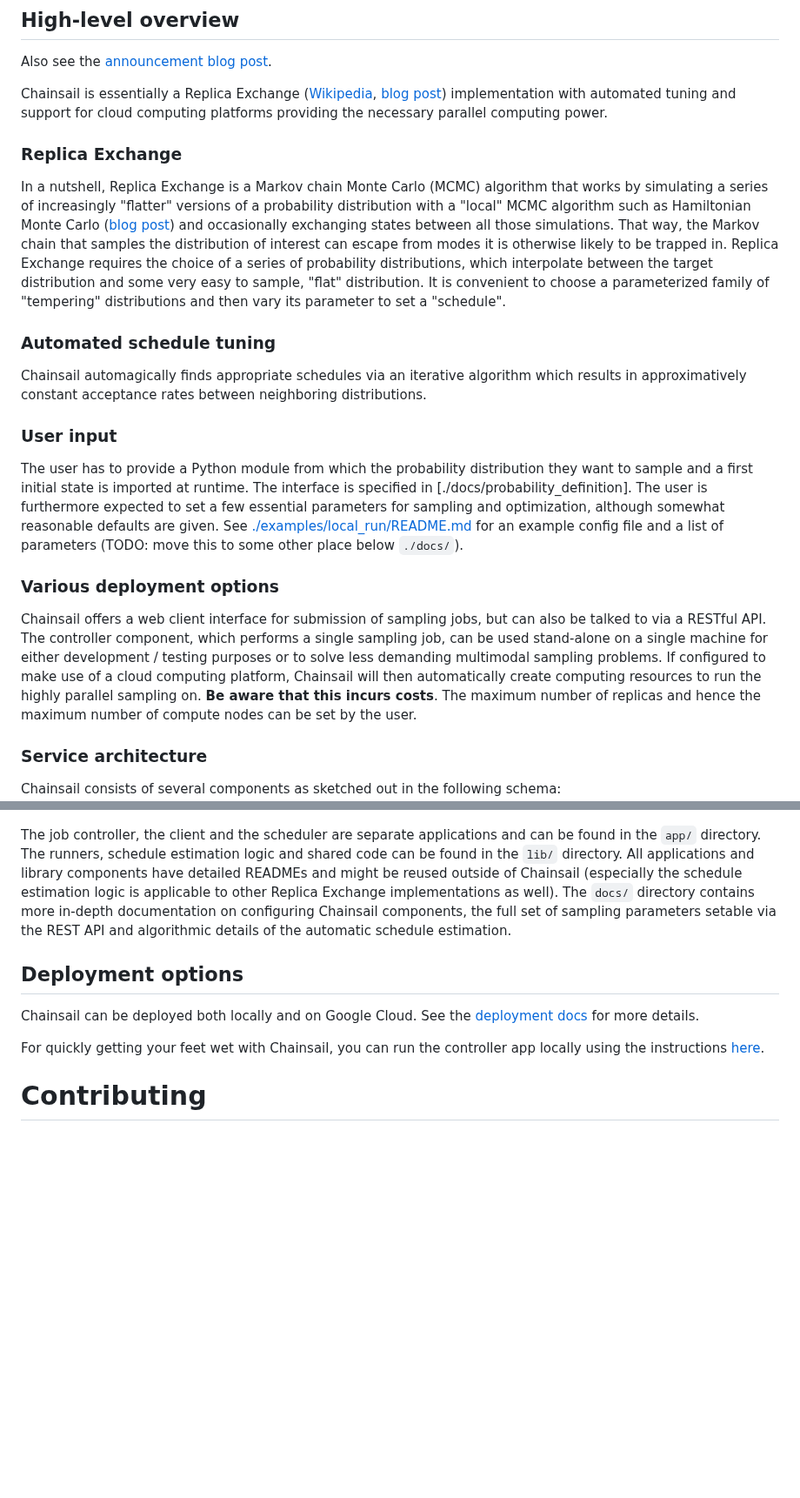
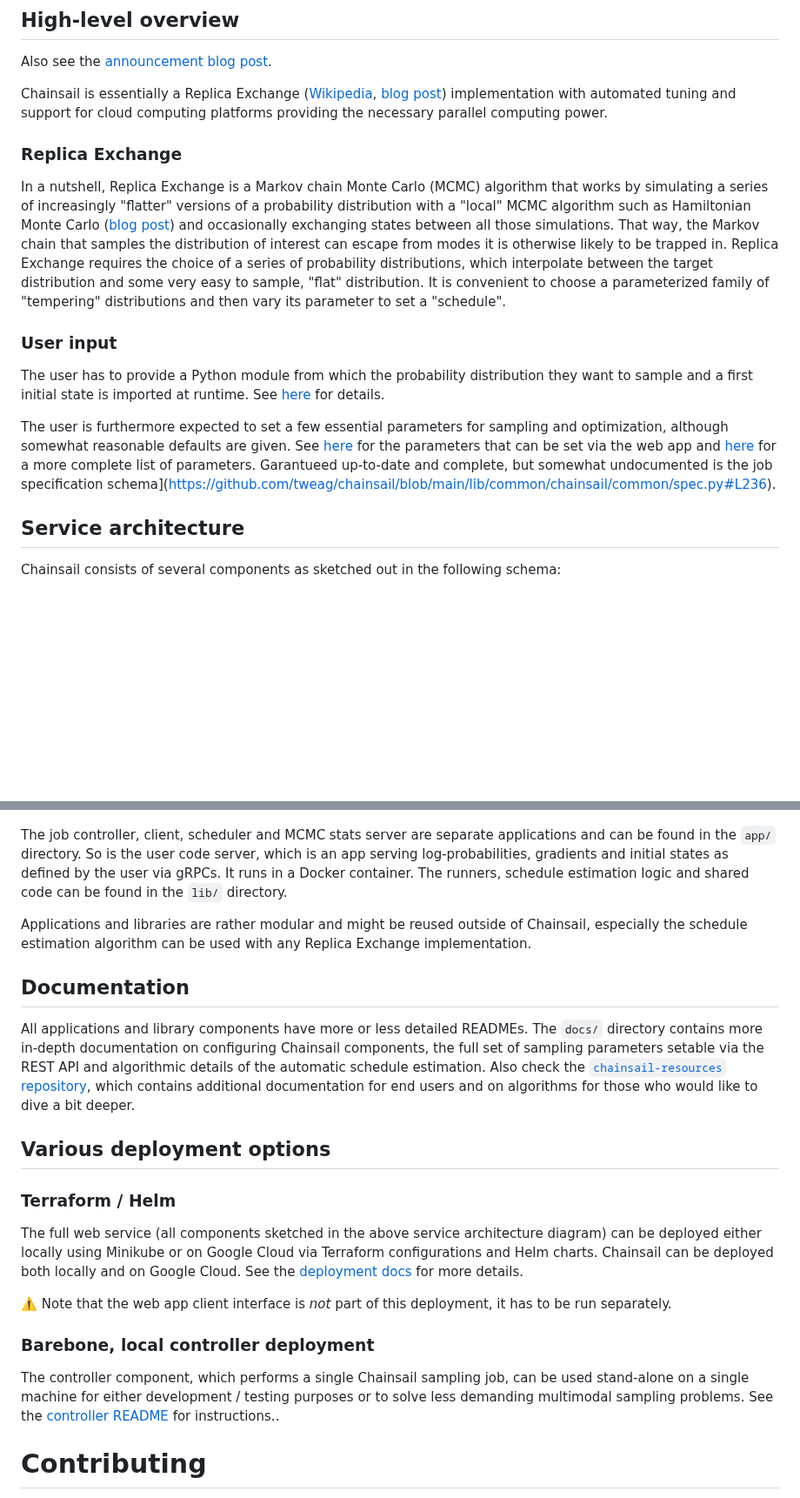
Before and after one commit to tweag/chainsail, a Markdown page: README.md, 2 parts joined by grey strips. Shown at 87% size. GitHub-like rendering; blank space fills up the shorter version.

Commit message:
First pass

```diff
--- a/README.md
+++ b/README.md
@@ -5,40 +5,51 @@ Chainsail is a web service which helps you sample from multimodal probability di
 Also see the [announcement blog post](https://www.tweag.io/blog/2022-08-09-chainsail-announcement/).
 
 Chainsail is essentially a Replica Exchange ([Wikipedia](https://en.wikipedia.org/wiki/Parallel_tempering), [blog post](https://www.tweag.io/blog/2020-10-28-mcmc-intro-4/)) implementation with automated tuning and support for cloud computing platforms providing the necessary parallel computing power.
+
 ### Replica Exchange
 In a nutshell, Replica Exchange is a Markov chain Monte Carlo (MCMC)  algorithm that works by simulating a series of increasingly "flatter" versions of a probability distribution with a "local" MCMC algorithm such as Hamiltonian Monte Carlo ([blog post](https://www.tweag.io/blog/2020-08-06-mcmc-intro3/)) and occasionally exchanging states between all those simulations.
 That way, the Markov chain that samples the distribution of interest can escape from modes it is otherwise likely to be trapped in.
 Replica Exchange requires the choice of a series of probability distributions, which interpolate between the target distribution and some very easy to sample, "flat" distribution.
 It is convenient to choose a parameterized family of "tempering" distributions and then vary its parameter to set a "schedule".
-### Automated schedule tuning
-Chainsail automagically finds appropriate schedules via an iterative algorithm which results in approximatively constant acceptance rates between neighboring distributions.
 
 ### User input
 The user has to provide a Python module from which the probability distribution they want to sample and a first initial state is imported at runtime.
-The interface is specified in [./docs/probability_definition].
+See [here](https://github.com/tweag/chainsail-resources/blob/main/documentation/defining_custom_probability.md) for details.
+
 The user is furthermore expected to set a few essential parameters for sampling and optimization, although somewhat reasonable defaults are given.
-See [./examples/local_run/README.md](./examples/local_run/README.md) for an example config file and a list of parameters (TODO: move this to some other place below `./docs/`).
+See [here](https://github.com/tweag/chainsail-resources/blob/main/documentation/parameters.md) for the parameters that can be set via the web app and [here](https://github.com/tweag/chainsail/blob/main/docs/algorithmic_parameters.md) for a more complete list of parameters.
+Garantueed up-to-date and complete, but somewhat undocumented is the job specification schema](https://github.com/tweag/chainsail/blob/main/lib/common/chainsail/common/spec.py#L236).
 
-### Various deployment options
-Chainsail offers a web client interface for submission of sampling jobs, but can also be talked to via a RESTful API. The controller component, which performs a single sampling job, can be used stand-alone on a single machine for either development / testing purposes or to solve less demanding multimodal sampling problems.
-If configured to make use of a cloud computing platform, Chainsail will then automatically create computing resources to run the highly parallel sampling on.
-**Be aware that this incurs costs**.
-The maximum number of replicas and hence the maximum number of compute nodes can be set by the user.
-
-### Service architecture
+## Service architecture
 Chainsail consists of several components as sketched out in the following schema:
 ![Chainsail service architecture](./images/service_architecture.png)
 
-The job controller, the client and the scheduler are separate applications and can be found in the `app/` directory.
+The job controller, client, scheduler and MCMC stats server are separate applications and can be found in the `app/` directory.
+So is the user code server, which is an app serving log-probabilities, gradients and initial states as defined by the user via gRPCs.
+It runs in a Docker container.
 The runners, schedule estimation logic and shared code can be found in the `lib/` directory.
-All applications and library components have detailed READMEs and might be reused outside of Chainsail (especially the schedule estimation logic is applicable to other Replica Exchange implementations as well).
+
+Applications and libraries are rather modular and might be reused outside of Chainsail, especially the schedule estimation algorithm can be used with any Replica Exchange implementation.
+
+## Documentation
+
+All applications and library components have more or less detailed READMEs.
 The `docs/` directory contains more in-depth documentation on configuring Chainsail components, the full set of sampling parameters setable via the REST API and algorithmic details of the automatic schedule estimation.
+Also check the [`chainsail-resources` repository](https://github.com/tweag/chainsail-resources), which contains additional documentation for end users and on algorithms for those who would like to dive a bit deeper.
 
-## Deployment options
+## Various deployment options
 
+### Terraform / Helm
+
+The full web service (all components sketched in the above service architecture diagram) can be deployed either locally using Minikube or on Google Cloud via Terraform configurations and Helm charts.
 Chainsail can be deployed both locally and on Google Cloud. See the [deployment docs](./docs/deployment.md) for more details.
 
-For quickly getting your feet wet with Chainsail, you can run the controller app locally using the instructions [here](./app/controller/README.md).
+:warning: Note that the web app client interface is _not_ part of this deployment, it has to be run separately.
+
+### Barebone, local controller deployment
+
+The controller component, which performs a single Chainsail sampling job, can be used stand-alone on a single machine for either development / testing purposes or to solve less demanding multimodal sampling problems.
+See the [controller README](./app/controller/README.md) for instructions..
 
 # Contributing
 
```
